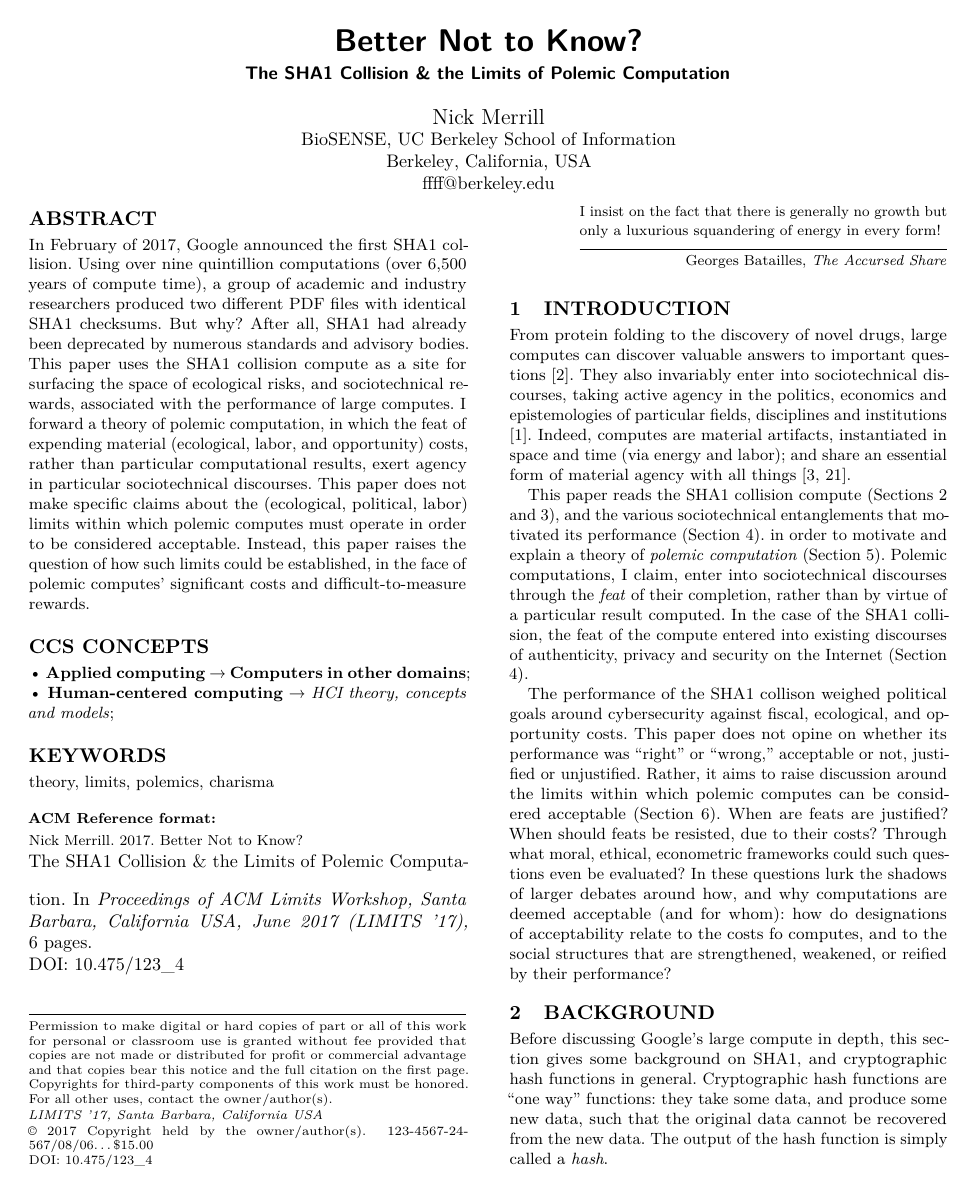
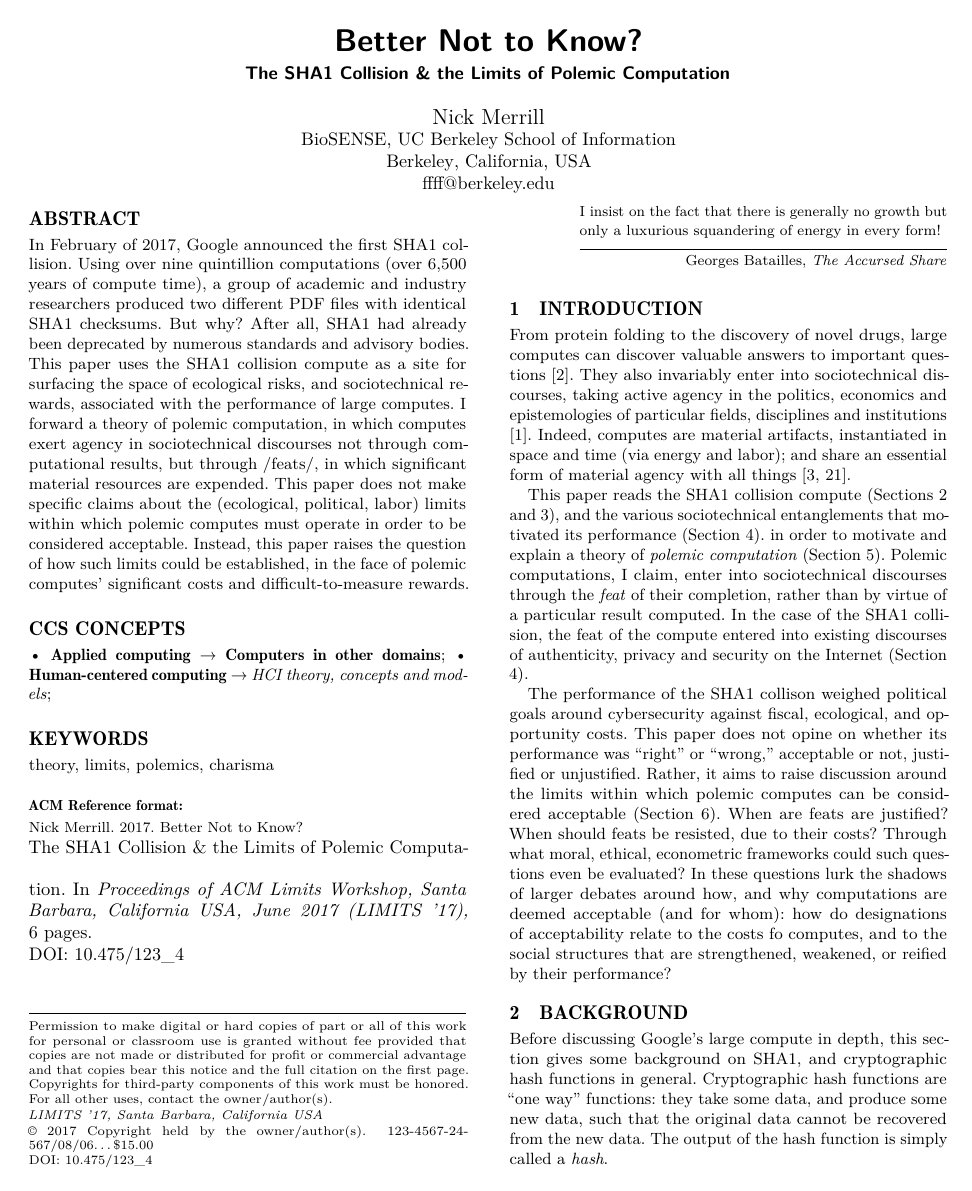
Before and after one commit to elsehow/limits-17, a LaTeX paper (limits17.tex, which reads authors.tex): page 1 of 6. The pictures show the PDF file limits17.pdf that the author committed with the source.

Commit message:
Revised abstract

```diff
--- a/authors.tex
+++ b/authors.tex
@@ -14,15 +14,20 @@
  pdfcreator={Emacs 25.1.1 (Org mode 9.0.4)},
  pdflang={English}}
 
+%% I do have one minor revisions I'd like to ask you to make. I found this sentence in the abstract a bit confusing: "I forward a theory of polemic computation, in which the feat of expending material (ecological, labor, and opportunity) costs, rather than particular computational results, exert agency in particular sociotechnical discourses."  Could you revise/clarify? In particular, I was confused by whether "costs" was acting as a noun or verb.
+
 \begin{abstract}
 In February of 2017, Google announced the  first SHA1 collision.
 Using over nine quintillion computations (over 6,500 years of compute time),
 a group of academic and industry researchers produced two different PDF files with identical SHA1 checksums.
 But why? After all, SHA1 had already been deprecated by numerous standards and advisory bodies.
 This paper uses the SHA1 collision compute as a site for surfacing the space of ecological risks, and sociotechnical rewards, associated with the performance of large computes.
-I forward a theory of polemic computation, in which the feat of expending material (ecological, labor, and opportunity) costs,
-rather than particular computational results,
-exert agency in particular sociotechnical discourses.
+I forward a theory of polemic computation,
+in which computes
+exert agency in sociotechnical discourses
+not through computational results,
+but through /feats/,
+in which significant material resources are expended.
 This paper does not make specific claims about the (ecological, political, labor) limits within which polemic computes must operate in order to be considered acceptable.
 Instead, this paper raises the question of how such limits could be established, in the face of polemic computes' significant costs and difficult-to-measure rewards.
 \end{abstract}
--- a/limits17.tex
+++ b/limits17.tex
@@ -33,7 +33,7 @@
  pdftitle={Better Not to Know?},
  pdfkeywords={},
  pdfsubject={},
- pdfcreator={Emacs 26.0.50 (Org mode 9.0.5)},
+ pdfcreator={Emacs 25.1.1 (Org mode 9.0.4)},
  pdflang={English}}
 \begin{document}
 
@@ -43,7 +43,7 @@
 
 
 \section{Introduction}
-\label{sec:orgddee10a}
+\label{sec:org44c5636}
 
 From protein folding to the discovery of novel drugs,
 large computes can discover valuable answers to important questions
@@ -70,7 +70,7 @@ In these questions lurk the shadows of larger debates around how, and why comput
 how do designations of acceptability relate to the costs fo computes, and to the social structures that are strengthened, weakened, or reified by their performance?
 
 \section{Background}
-\label{sec:org11cf894}
+\label{sec:org008da7d}
 
 
 Before discussing Google's large compute in depth,
@@ -85,7 +85,7 @@ Crucially, as I will discuss in Section 3, SHA1 is also used in security-oriente
 
 
 \subsection{SHA1 collisions}
-\label{sec:org8ed6161}
+\label{sec:orga58ddcb}
 
 The hashes output by SHA1 are typically 40 digits, regardless of the size of the input data.
 Crucially, hashes \emph{should} relate uniquely to input data:
@@ -270,7 +270,7 @@ Crucially, browsers has a vested interest in security:
 browsers need their users to feel secure, as customers will flee if they do not feel safe shopping and communicating on the Internet.
 
 \section{The polemics of actually doing}
-\label{sec:org6b8db62}
+\label{sec:org1c57a3a}
 
 The prior section gave sociotechnical context for the performance of the SHA1 collision compute,
 giving many explanations across a wide variety of contexts.
@@ -284,7 +284,7 @@ in centering the material nature of performed computation
 in describing its agential power in sociotechnical discourses.
 
 \subsection{Defining polemic computation}
-\label{sec:orgbfba037}
+\label{sec:org8cd9c3f}
 
 This paper defines \emph{polemic computation}
 as a computation enacted (rather than discussed)
@@ -301,7 +301,7 @@ to other theories of charismatic technology and critical design,
 highlighting the relevant differences to our theories.
 
 \subsection{Charismatic technology}
-\label{sec:org89140d5}
+\label{sec:org202b218}
 
 Polemic computation can be said to ``work'' in part
 because it is animated by ideological frameworks.
@@ -351,7 +351,7 @@ Much in the tradition of critical design
 used its material power \cite{Bennett2013a} along with a touch of humor, to enter into technosocial debates and imaginaries.
 
 \section{When is it better not to know?}
-\label{sec:orge733797}
+\label{sec:org04604e5}
 
 So far, this paper described the SHA1 compute, situating it relative to particular strategic, political goals in cybersecurity (goals in which Google holds a large economic investment, as a distributor of web browser and Internet services).
 I used this case to motivate a theory of \emph{polemic computing}, which captures the ``feat''-like nature of this compute, as a way of describing the agency that this compute had within the sociotechnical discourse it sought to enter.
@@ -367,7 +367,7 @@ This section discusses how such questions might be answered, raising challenges
 I discuss the generalizability of this theory before concluding.
 
 \subsection{Frameworks for evaluation}
-\label{sec:orgbd60d64}
+\label{sec:org9075f7a}
 Above, we raise the question of how we might evaluate whether a polemic computations is acceptable or not.
 Through what frameworks could such questions be evaluated?
 On one hand, the ecological impact of particular computes weighs heavily as a tangible cost to performing computes.
@@ -391,7 +391,7 @@ Future work could examine these questions more closely.
 
 
 \subsection{Generalizing polemic computation}
-\label{sec:orgd9dc1f9}
+\label{sec:org1bf4e9e}
 Finally, this work raises the question of how general this theory of polemic computation must be.
 Do any computes exist that are not, in some way, polemic?
 In other words, are there any computations for which the ``feat'' of having performed computation do \textbf{not} itself work as an actor in technosocial discourses?
@@ -405,9 +405,8 @@ Fruitful cases for further study might include the search for novel drugs (which
 By examining these different cases, we might refine our tools for evaluating polemic dimensions to computes more generally.
 In so doing, we may begin to make headway on the difficult questions raised in this section, around how computes can be considered acceptable with regard to particular goals.
 
-
 \section{Conclusion}
-\label{sec:orgbcb20b1}
+\label{sec:org5857544}
 
 As computation grows in its ubiquity as a material substrate of contemporary life in the developed world,
 we will only have more things to compute,
```
Also changed, not shown: limits17.pdf, limits17.tex (20 more changed lines), 1 other file.
